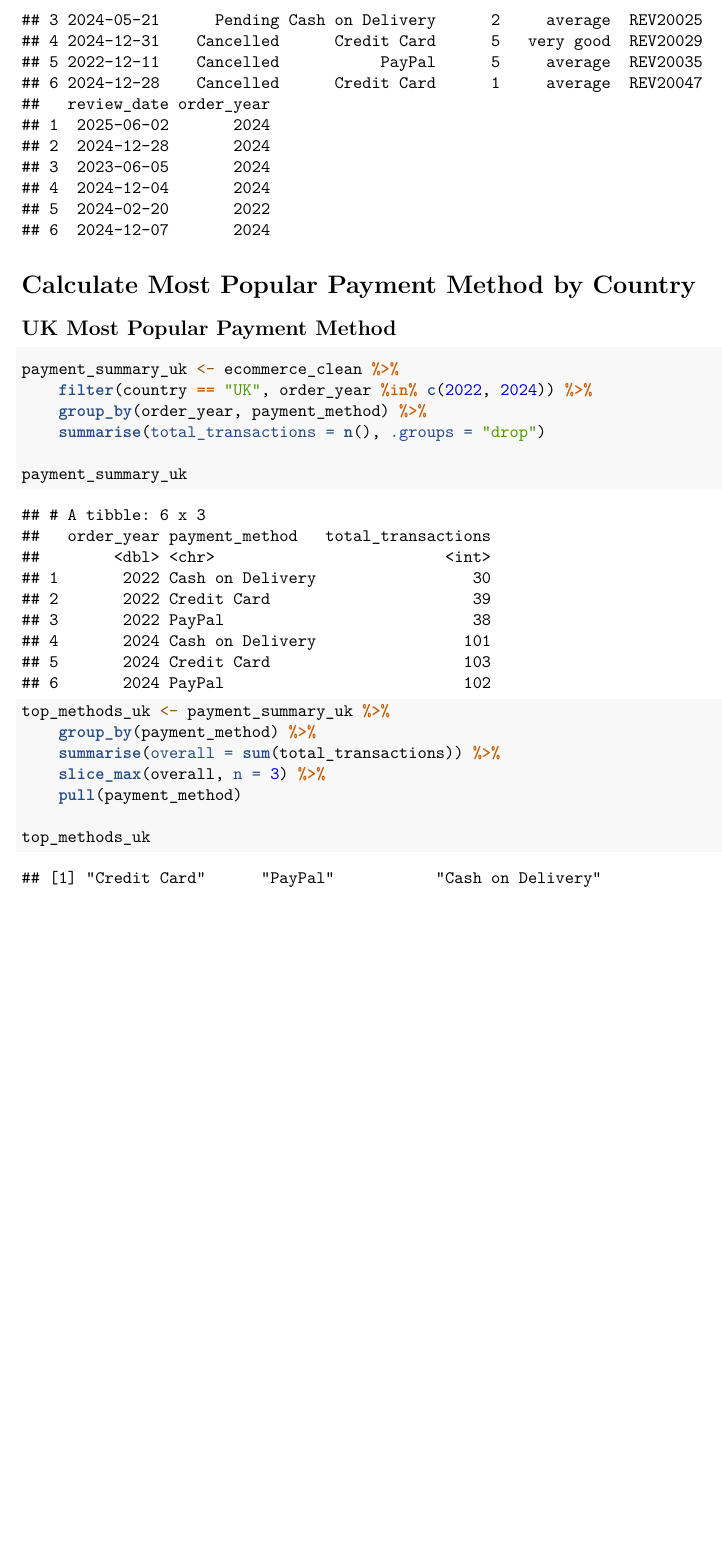
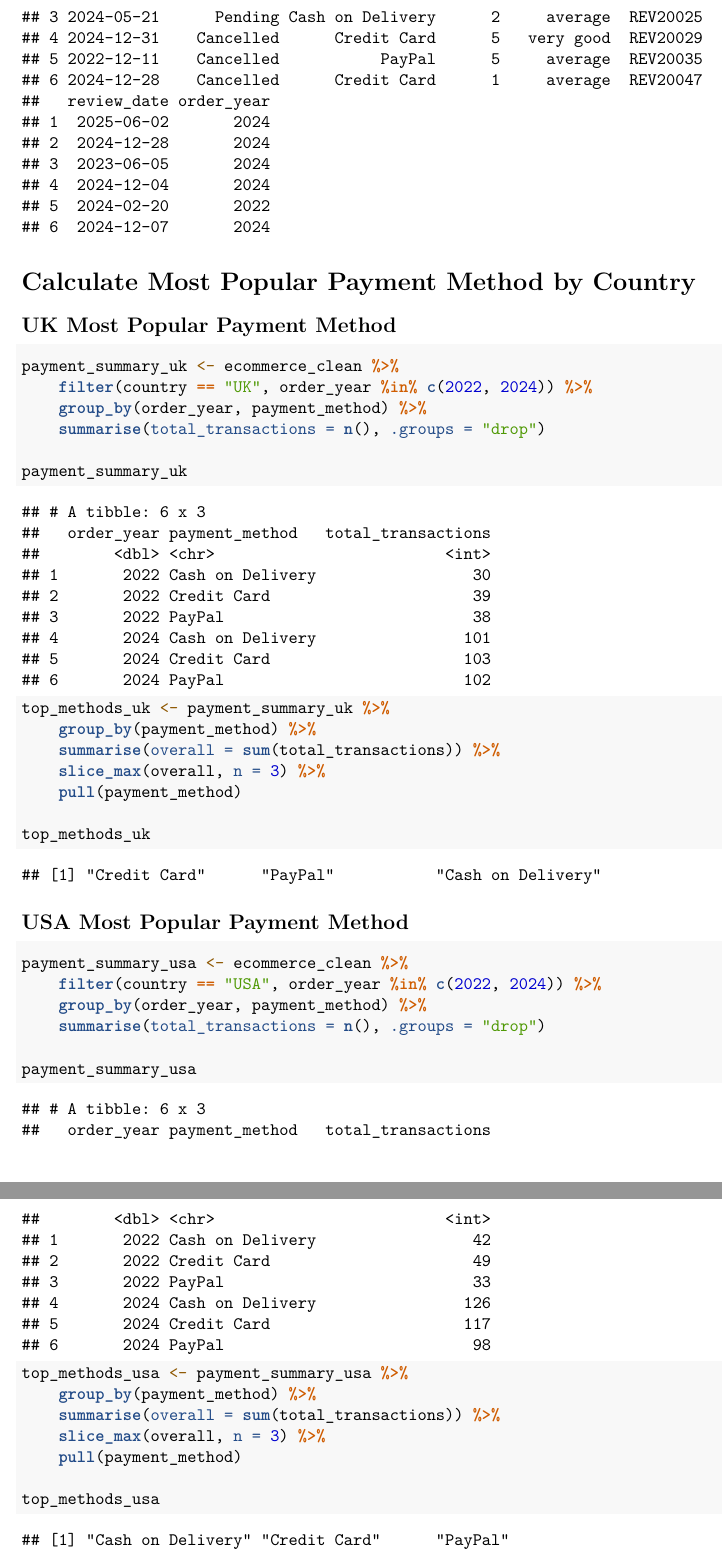
Before and after one commit to ppingchn/PBA_Final_Project, an R Markdown document (Group_10_PBA_Final_Project.Rmd): part of page 3 of 3 before the commit and two parts of pages 3 and 4 of 4 after it, the two joined at a grey line, cut so that both start at the same text, the shorter picture padded with empty space. Rendered offline with R 4.5, knitr and Pandoc, then LaTeX, with nearby package versions.

Commit message:
USA Data analysis

````diff
--- a/Group_10_PBA_Final_Project.Rmd
+++ b/Group_10_PBA_Final_Project.Rmd
@@ -65,3 +65,21 @@ top_methods_uk <- payment_summary_uk %>%
 
 top_methods_uk
 ```
+
+## USA Most Popular Payment Method
+```{r tidy=TRUE}
+payment_summary_usa <- ecommerce_clean %>%
+  filter(country == "USA", order_year %in% c(2022, 2024)) %>%
+  group_by(order_year, payment_method) %>%
+  summarise(total_transactions = n(), .groups = "drop")
+
+payment_summary_usa
+
+top_methods_usa <- payment_summary_usa %>%
+  group_by(payment_method) %>%
+  summarise(overall = sum(total_transactions)) %>%
+  slice_max(overall, n = 3) %>%
+  pull(payment_method)
+
+top_methods_usa
+```
````
